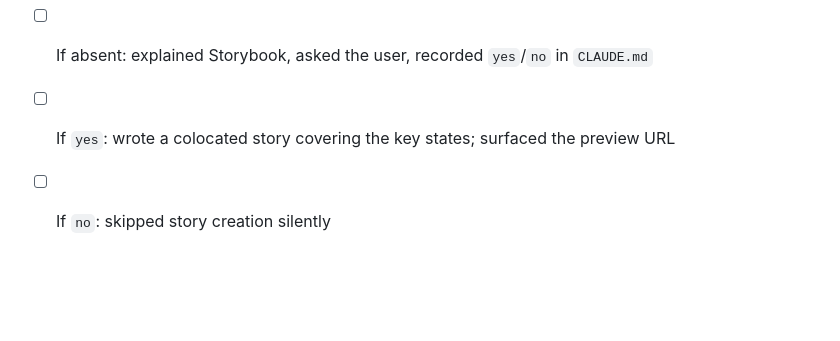
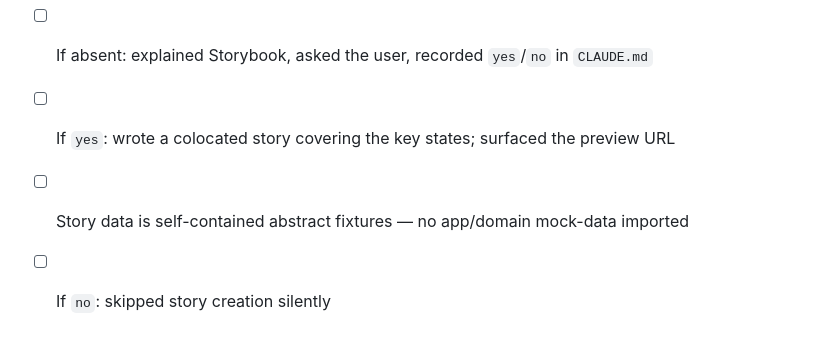
Before and after one commit to Xaaalera/claude-skills, a Markdown page: frontend-react_storybook-stories/SKILL.md, the part around the change. GitHub-like rendering; blank space fills up the shorter version.

Commit message:
Update skills + regenerate marketplace

```diff
--- a/frontend-react_storybook-stories/SKILL.md
+++ b/frontend-react_storybook-stories/SKILL.md
@@ -85,4 +85,5 @@ Then act on the answer (Step 3 if yes; otherwise stop).
 - [ ] Read `CLAUDE.md` for the recorded `Storybook stories:` preference
 - [ ] If absent: explained Storybook, asked the user, recorded `yes`/`no` in `CLAUDE.md`
 - [ ] If `yes`: wrote a colocated story covering the key states; surfaced the preview URL
+- [ ] Story data is self-contained abstract fixtures — no app/domain mock-data imported
 - [ ] If `no`: skipped story creation silently
```
Also changed, not shown: 1 other file.
